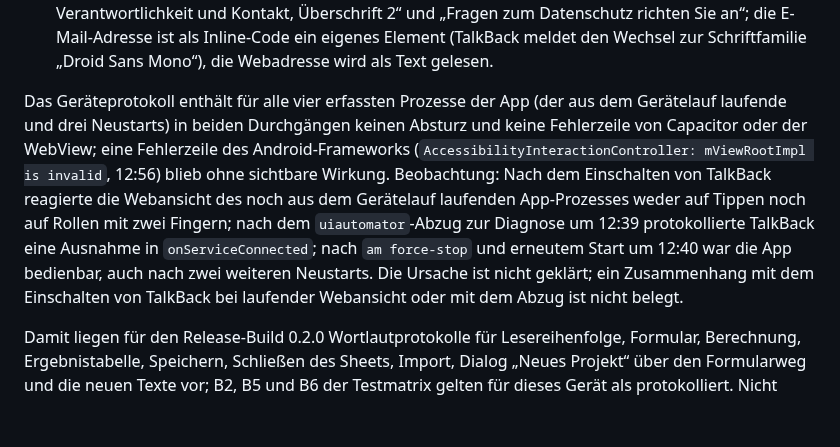
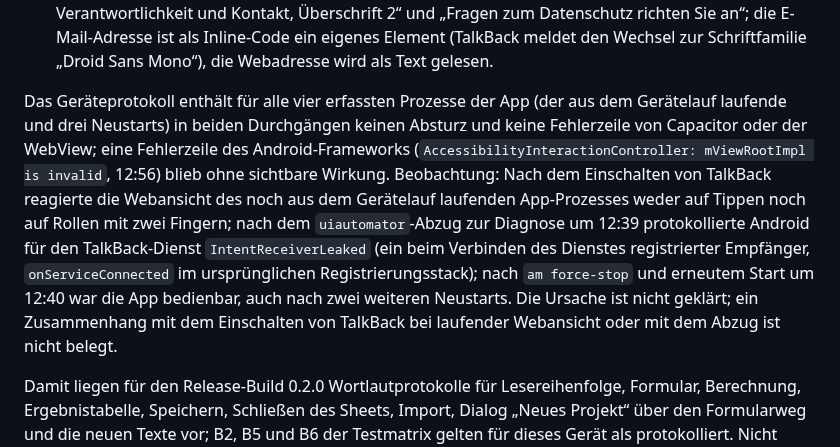
Before and after one commit to baremos/fristenrechner, a Markdown page: docs/app.md, the part around the change. Rendered like a GitHub page; blank space fills up the shorter version.

```diff
--- a/docs/app.md
+++ b/docs/app.md
@@ -700,6 +700,6 @@ Prüfung von Hand mit TalkBack am selben Tag mit dieser Release-Kopie: Samsung T
 - **„Neues Projekt“ im Formular (Formularweg):** „Neues Projekt, Schaltfläche“ → Dialog „Alle Eingaben dieses lokal gespeicherten Projekts zurücksetzen?“ mit Fokus „ABBRECHEN, Schaltfläche“. (a) Die TalkBack-Zurück-Geste schloss den Dialog, die Eingaben blieben; eine Ansage „Neues Projekt, Schaltfläche“ sieben Sekunden später ließ sich nicht von einer Berührung unterscheiden, der Fokus nach dem Schließen bleibt offen. (b) Nach rechts „ZURÜCKSETZEN, Schaltfläche“, Doppeltippen: „Zuletzt automatisch gespeichert: gerade eben., Status“, das Formular stand wieder auf den Vorgaben (Vergabeordnung VgV); „Neues Projekt, Schaltfläche“ fünf Sekunden später ist ebenso nicht von einer Berührung zu unterscheiden. Die Statusmeldungen der Oberfläche zum Zurücksetzen („Projekt wird zurückgesetzt …“, „Neues Projekt angelegt.“) wurden in diesem Lauf nicht als Ansage belegt, zu sehen war nur der Speicherstatus; der Formularweg erhält keine erneute Fokusmeldung (Merkposten oben).
 - **Neue Texte der Fassung 0.2.0:** „Über diese App“ → „Fristenrechner Vergabe, Version 0.2.0“ und „Herausgeber: BAREMOS IT Dienstleistungs GmbH, Berlin“; im Datenschutzabschnitt bis „Stand, Verantwortlichkeit und Kontakt, Überschrift 2“ und „Fragen zum Datenschutz richten Sie an“; die E-Mail-Adresse ist als Inline-Code ein eigenes Element (TalkBack meldet den Wechsel zur Schriftfamilie „Droid Sans Mono“), die Webadresse wird als Text gelesen.
 
-Das Geräteprotokoll enthält für alle vier erfassten Prozesse der App (der aus dem Gerätelauf laufende und drei Neustarts) in beiden Durchgängen keinen Absturz und keine Fehlerzeile von Capacitor oder der WebView; eine Fehlerzeile des Android-Frameworks (`AccessibilityInteractionController: mViewRootImpl is invalid`, 12:56) blieb ohne sichtbare Wirkung. Beobachtung: Nach dem Einschalten von TalkBack reagierte die Webansicht des noch aus dem Gerätelauf laufenden App-Prozesses weder auf Tippen noch auf Rollen mit zwei Fingern; nach dem `uiautomator`-Abzug zur Diagnose um 12:39 protokollierte TalkBack eine Ausnahme in `onServiceConnected`; nach `am force-stop` und erneutem Start um 12:40 war die App bedienbar, auch nach zwei weiteren Neustarts. Die Ursache ist nicht geklärt; ein Zusammenhang mit dem Einschalten von TalkBack bei laufender Webansicht oder mit dem Abzug ist nicht belegt.
+Das Geräteprotokoll enthält für alle vier erfassten Prozesse der App (der aus dem Gerätelauf laufende und drei Neustarts) in beiden Durchgängen keinen Absturz und keine Fehlerzeile von Capacitor oder der WebView; eine Fehlerzeile des Android-Frameworks (`AccessibilityInteractionController: mViewRootImpl is invalid`, 12:56) blieb ohne sichtbare Wirkung. Beobachtung: Nach dem Einschalten von TalkBack reagierte die Webansicht des noch aus dem Gerätelauf laufenden App-Prozesses weder auf Tippen noch auf Rollen mit zwei Fingern; nach dem `uiautomator`-Abzug zur Diagnose um 12:39 protokollierte Android für den TalkBack-Dienst `IntentReceiverLeaked` (ein beim Verbinden des Dienstes registrierter Empfänger, `onServiceConnected` im ursprünglichen Registrierungsstack); nach `am force-stop` und erneutem Start um 12:40 war die App bedienbar, auch nach zwei weiteren Neustarts. Die Ursache ist nicht geklärt; ein Zusammenhang mit dem Einschalten von TalkBack bei laufender Webansicht oder mit dem Abzug ist nicht belegt.
 
 Damit liegen für den Release-Build 0.2.0 Wortlautprotokolle für Lesereihenfolge, Formular, Berechnung, Ergebnistabelle, Speichern, Schließen des Sheets, Import, Dialog „Neues Projekt“ über den Formularweg und die neuen Texte vor; B2, B5 und B6 der Testmatrix gelten für dieses Gerät als protokolliert. Nicht geprüft oder offen: Import einer Projektdatei vor Rechenkern 1.9.0 (Migrationshinweis), TalkBack-Fokus nach der Zurück-Geste und nach „Zurücksetzen“ im Formularweg, Excel und PDF speichern sowie Teilen mit TalkBack im Release-Build, Sperrhinweis, Abdunklung, große Schrift, Querformat, Tastatur und die übrigen am 03.10. offen gebliebenen Fälle.
```
Also changed, not shown: docs/arbeitspakete.md (+1 -1 lines).
